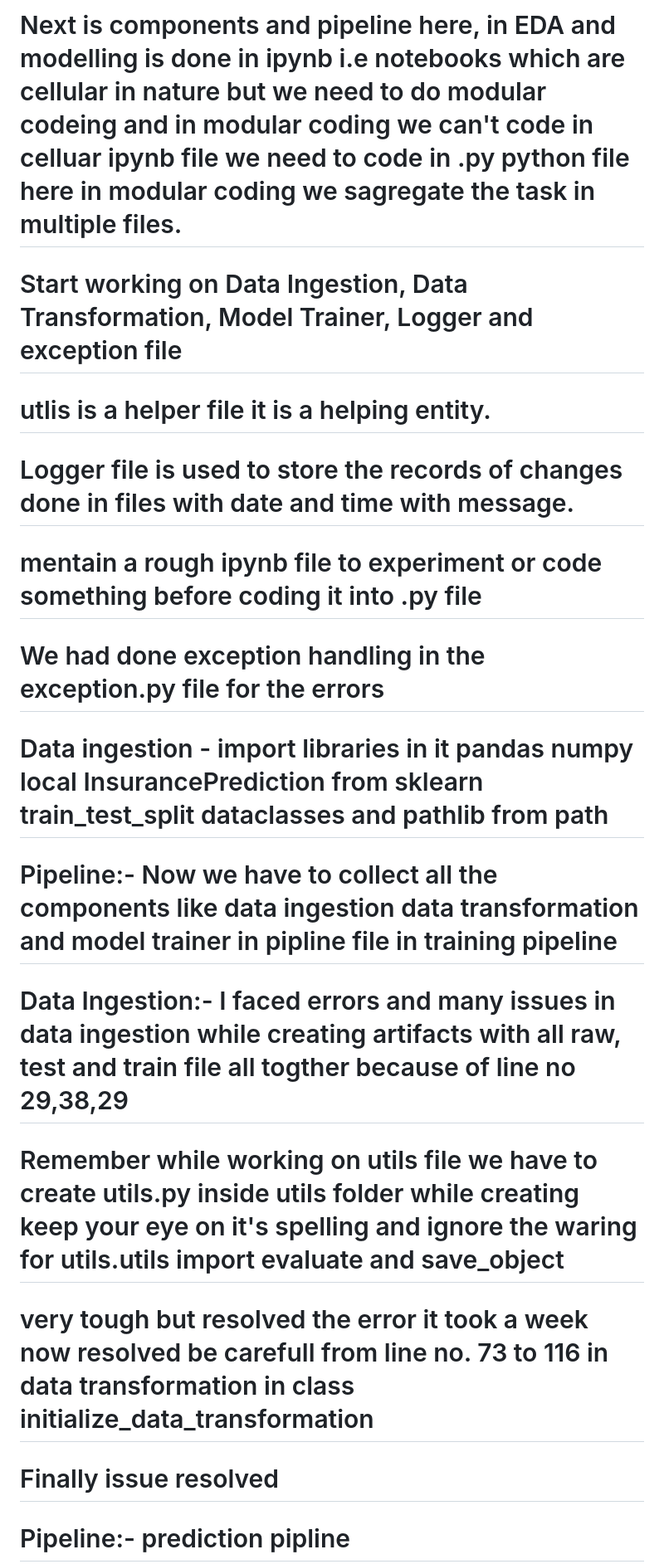
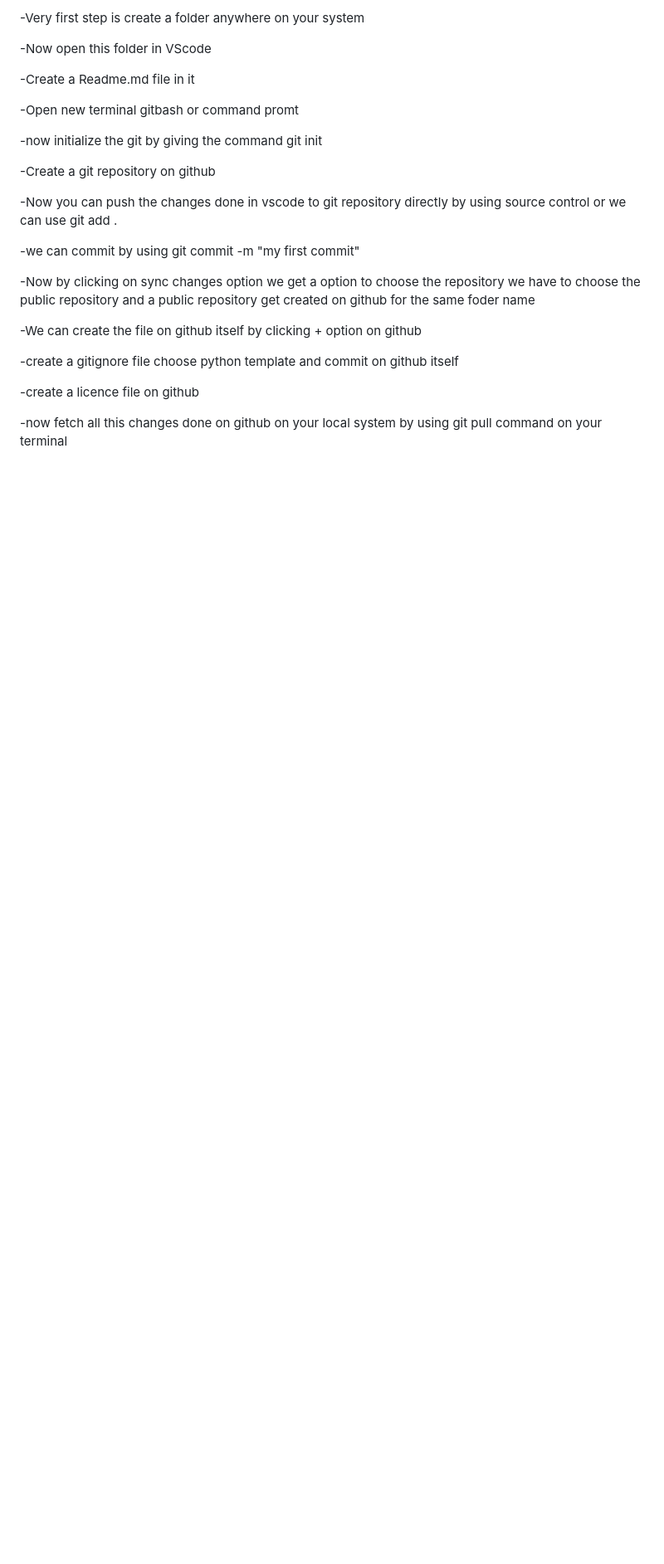
Before and after one commit to Rohitshrimangle/Insurance-Prediction, a Markdown page: README.md, the part around the change printed below. Shown: that part at 83% size. GitHub-like rendering; blank space fills up the shorter version.

```diff
--- a/README.md
+++ b/README.md
@@ -33,27 +13,28 @@
 
-# Next is components and pipeline here, in EDA and modelling is done in ipynb i.e notebooks which are cellular in nature but we need to do modular codeing and in modular coding we can't code in celluar ipynb file we need to code in .py python file here in modular coding we sagregate the task in multiple files.
+-Very first step is create a folder anywhere on your system
 
-# Start working on Data Ingestion, Data Transformation, Model Trainer, Logger and exception file
+-Now open this folder in VScode
 
-# utlis is a helper file it is a helping entity.
+-Create a Readme.md file in it
 
-# Logger file is used to store the records of changes done in files with date and time with message.
+-Open new terminal gitbash or command promt
 
-# mentain a rough ipynb file to experiment or code something before coding it into .py file
+-now initialize the git by giving the command git init
 
-# We had done exception handling in the exception.py file for the errors
+-Create a git repository on github
 
-# Data ingestion - import libraries in it pandas numpy local InsurancePrediction from sklearn train_test_split dataclasses and pathlib from path
+-Now you can push the changes done in vscode to git repository
+directly by using source control or we can use git add .
 
-# Pipeline:- Now we have to collect all the components like data ingestion data transformation  and model trainer in pipline file in training pipeline
+-we can commit by using git commit -m "my first commit"
 
-# Data Ingestion:- I faced errors and many issues in data ingestion while creating artifacts with all raw, test and train file all togther because of line no 29,38,29
+-Now by clicking on sync changes option we get a option to choose the repository we have to choose the public repository and a public repository get created on github for the same foder name
 
-# Remember while working on utils file we have to create utils.py inside utils folder while creating keep your eye on it's spelling and ignore the waring for  utils.utils import evaluate and save_object
+-We can create the file on github itself by clicking + option on github
 
-# very tough but resolved the error it took a week now resolved be carefull from line no. 73 to 116 in data transformation in class initialize_data_transformation
+-create a gitignore file choose python template and commit on github itself
 
-# Finally issue resolved
+-create a licence file on github
 
-# Pipeline:- prediction pipline
+-now fetch all this changes done on github on your local system by using git pull command on your terminal
 
```
Also changed, not shown: other parts of README.md (+80 -28 lines).
